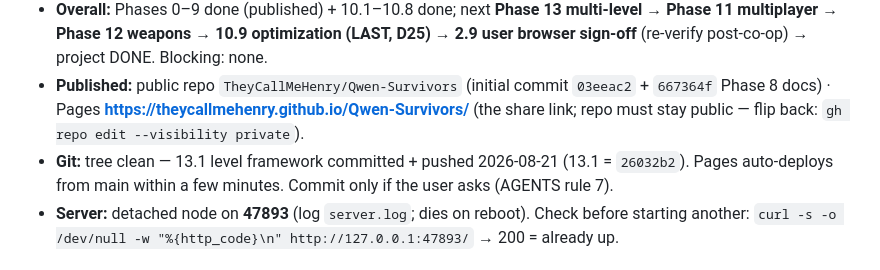
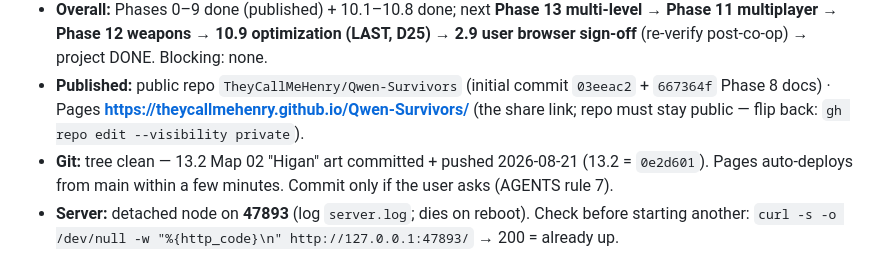
Before and after one commit to TheyCallMeHenry/Qwen-Survivors, a Markdown page: docs/PROGRESS.md, the part around the change. Rendered like a GitHub page.

Commit message:
docs: git status line — 13.2 Higan art committed (0e2d601), tree clean

```diff
--- a/docs/PROGRESS.md
+++ b/docs/PROGRESS.md
@@ -9,7 +9,7 @@
 - **Gates (all three green before any tick):** `node tools/check.mjs` **30/30** · `node tools/test-logic.mjs` **243/243** · `node tools/test-boot.mjs` **`PASS boot-sim`**.
 - **Overall:** Phases 0–9 done (published) + 10.1–10.8 done; next **Phase 13 multi-level** → **Phase 11 multiplayer** → **Phase 12 weapons** → **10.9 optimization (LAST, D25)** → **2.9 user browser sign-off** (re-verify post-co-op) → project DONE. Blocking: none.
 - **Published:** public repo `TheyCallMeHenry/Qwen-Survivors` (initial commit `03eeac2` + `667364f` Phase 8 docs) · Pages **https://theycallmehenry.github.io/Qwen-Survivors/** (the share link; repo must stay public — flip back: `gh repo edit --visibility private`).
-- **Git:** tree clean — 13.1 level framework committed + pushed 2026-08-21 (13.1 = `26032b2`). Pages auto-deploys from main within a few minutes. Commit only if the user asks (AGENTS rule 7).
+- **Git:** tree clean — 13.2 Map 02 "Higan" art committed + pushed 2026-08-21 (13.2 = `0e2d601`). Pages auto-deploys from main within a few minutes. Commit only if the user asks (AGENTS rule 7).
 - **Server:** detached node on **47893** (log `server.log`; dies on reboot). Check before starting another: `curl -s -o /dev/null -w "%{http_code}\n" http://127.0.0.1:47893/` → 200 = already up.
 
 ## Master Checklist
```
